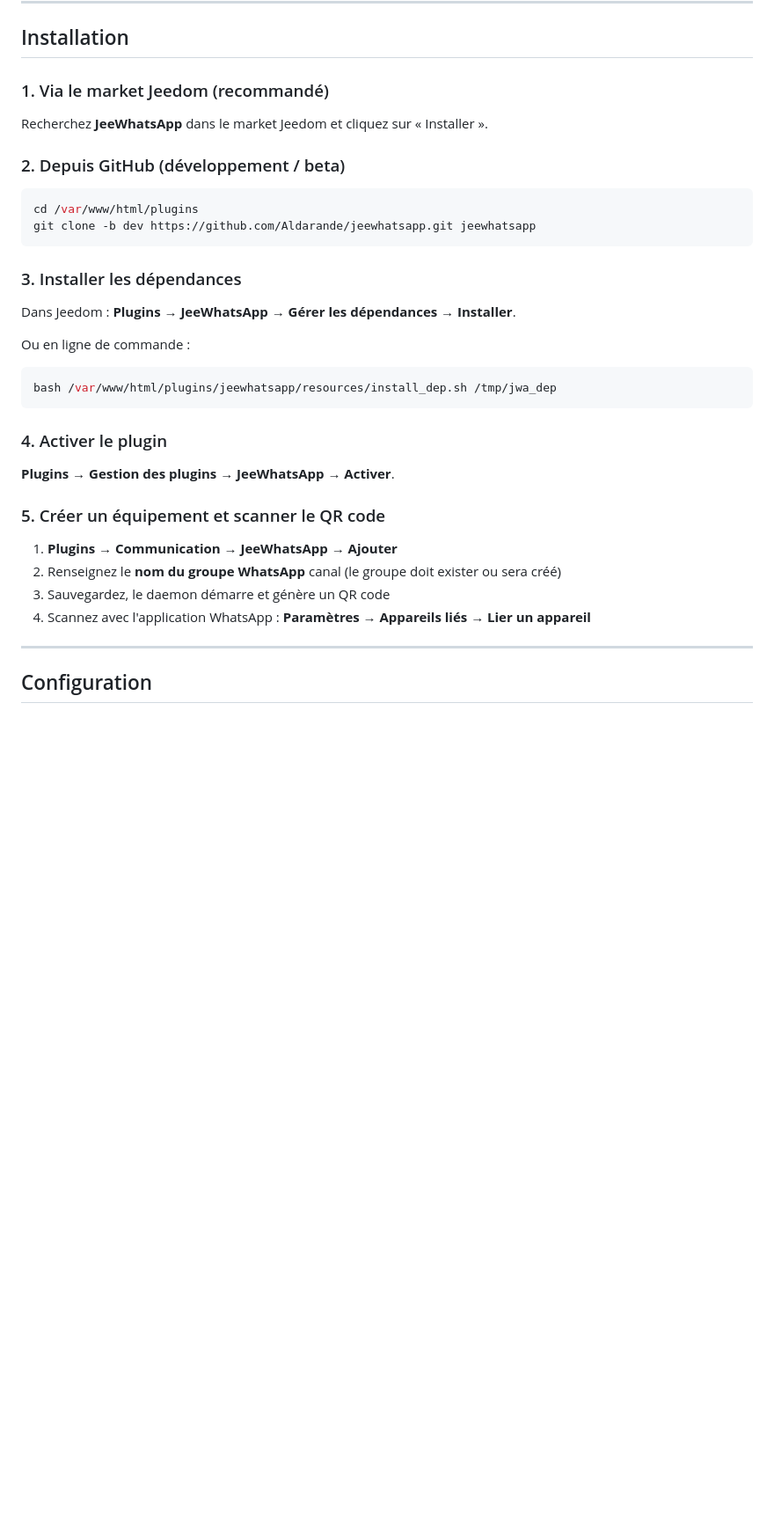
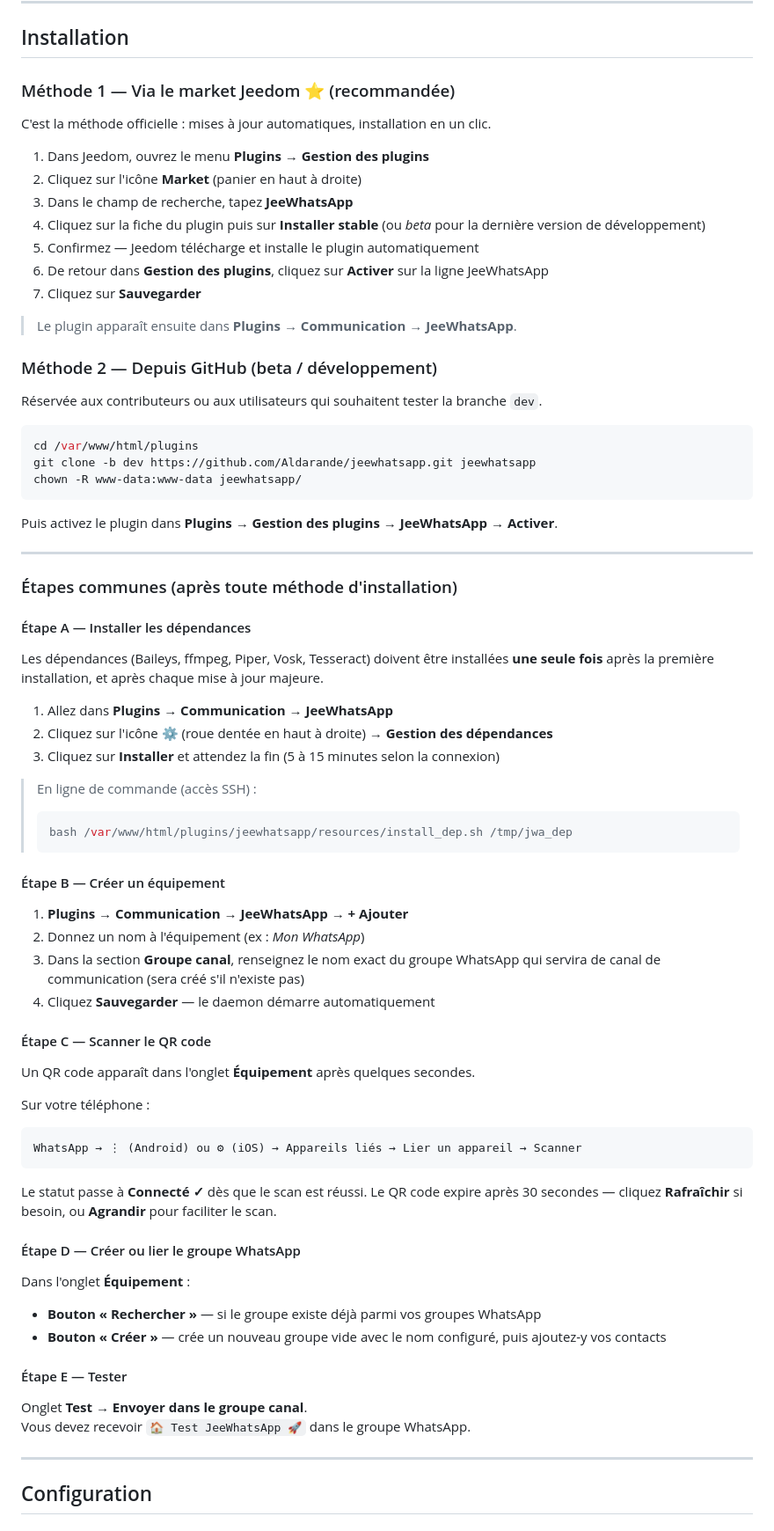
Before and after one commit to Aldarande/jeewhatsapp, a Markdown page: README.md, the part around the change. Shown at 88% size. GitHub-like rendering; blank space fills up the shorter version.

Commit message:
docs(readme): détaille l'installation via le market Jeedom
Restructure la section Installation :
- Méthode 1 (Market) : 7 étapes précises avec navigation UI
  Plugins → Gestion des plugins → Market → recherche → Installer stable
  → Activer → Sauvegarder
- Méthode 2 (GitHub) : inchangée, balisée "beta / développement"
- Étapes communes A→E applicables après toute méthode :
  A. Installer les dépendances (UI + ligne de commande SSH)
  B. Créer un équipement
  C. Scanner le QR code (instructions iOS/Android + bouton Agrandir mentionné)
  D. Créer ou lier le groupe WhatsApp
  E. Tester

Co-Authored-By: Claude Sonnet 4.6 <noreply@anthropic.com>

````diff
--- a/README.md
+++ b/README.md
@@ -61,37 +61,82 @@ Dépendances optionnelles (installées automatiquement par `install_dep.sh`) :
 
 ## Installation
 
-### 1. Via le market Jeedom (recommandé)
+### Méthode 1 — Via le market Jeedom ⭐ (recommandée)
 
-Recherchez **JeeWhatsApp** dans le market Jeedom et cliquez sur « Installer ».
+C'est la méthode officielle : mises à jour automatiques, installation en un clic.
 
-### 2. Depuis GitHub (développement / beta)
+1. Dans Jeedom, ouvrez le menu **Plugins → Gestion des plugins**
+2. Cliquez sur l'icône **Market** (panier en haut à droite)
+3. Dans le champ de recherche, tapez **JeeWhatsApp**
+4. Cliquez sur la fiche du plugin puis sur **Installer stable** (ou *beta* pour la dernière version de développement)
+5. Confirmez — Jeedom télécharge et installe le plugin automatiquement
+6. De retour dans **Gestion des plugins**, cliquez sur **Activer** sur la ligne JeeWhatsApp
+7. Cliquez sur **Sauvegarder**
+
+> Le plugin apparaît ensuite dans **Plugins → Communication → JeeWhatsApp**.
+
+### Méthode 2 — Depuis GitHub (beta / développement)
+
+Réservée aux contributeurs ou aux utilisateurs qui souhaitent tester la branche `dev`.
 
 ```bash
 cd /var/www/html/plugins
 git clone -b dev https://github.com/Aldarande/jeewhatsapp.git jeewhatsapp
+chown -R www-data:www-data jeewhatsapp/
 ```
 
-### 3. Installer les dépendances
+Puis activez le plugin dans **Plugins → Gestion des plugins → JeeWhatsApp → Activer**.
 
-Dans Jeedom : **Plugins → JeeWhatsApp → Gérer les dépendances → Installer**.
+---
 
-Ou en ligne de commande :
+### Étapes communes (après toute méthode d'installation)
 
-```bash
-bash /var/www/html/plugins/jeewhatsapp/resources/install_dep.sh /tmp/jwa_dep
+#### Étape A — Installer les dépendances
+
+Les dépendances (Baileys, ffmpeg, Piper, Vosk, Tesseract) doivent être installées
+**une seule fois** après la première installation, et après chaque mise à jour majeure.
+
+1. Allez dans **Plugins → Communication → JeeWhatsApp**
+2. Cliquez sur l'icône ⚙️ (roue dentée en haut à droite) → **Gestion des dépendances**
+3. Cliquez sur **Installer** et attendez la fin (5 à 15 minutes selon la connexion)
+
+> En ligne de commande (accès SSH) :
+> ```bash
+> bash /var/www/html/plugins/jeewhatsapp/resources/install_dep.sh /tmp/jwa_dep
+> ```
+
+#### Étape B — Créer un équipement
+
+1. **Plugins → Communication → JeeWhatsApp → + Ajouter**
+2. Donnez un nom à l'équipement (ex : *Mon WhatsApp*)
+3. Dans la section **Groupe canal**, renseignez le nom exact du groupe WhatsApp
+   qui servira de canal de communication (sera créé s'il n'existe pas)
+4. Cliquez **Sauvegarder** — le daemon démarre automatiquement
+
+#### Étape C — Scanner le QR code
+
+Un QR code apparaît dans l'onglet **Équipement** après quelques secondes.
+
+Sur votre téléphone :
+
+```
+WhatsApp → ⋮ (Android) ou ⚙ (iOS) → Appareils liés → Lier un appareil → Scanner
 ```
 
-### 4. Activer le plugin
+Le statut passe à **Connecté ✓** dès que le scan est réussi.
+Le QR code expire après 30 secondes — cliquez **Rafraîchir** si besoin, ou **Agrandir** pour faciliter le scan.
 
-**Plugins → Gestion des plugins → JeeWhatsApp → Activer**.
+#### Étape D — Créer ou lier le groupe WhatsApp
 
-### 5. Créer un équipement et scanner le QR code
+Dans l'onglet **Équipement** :
 
-1. **Plugins → Communication → JeeWhatsApp → Ajouter**
-2. Renseignez le **nom du groupe WhatsApp** canal (le groupe doit exister ou sera créé)
-3. Sauvegardez, le daemon démarre et génère un QR code
-4. Scannez avec l'application WhatsApp : **Paramètres → Appareils liés → Lier un appareil**
+- **Bouton « Rechercher »** — si le groupe existe déjà parmi vos groupes WhatsApp
+- **Bouton « Créer »** — crée un nouveau groupe vide avec le nom configuré, puis ajoutez-y vos contacts
+
+#### Étape E — Tester
+
+Onglet **Test** → **Envoyer dans le groupe canal**.
+Vous devez recevoir `🏠 Test JeeWhatsApp 🚀` dans le groupe WhatsApp.
 
 ---
 
````
